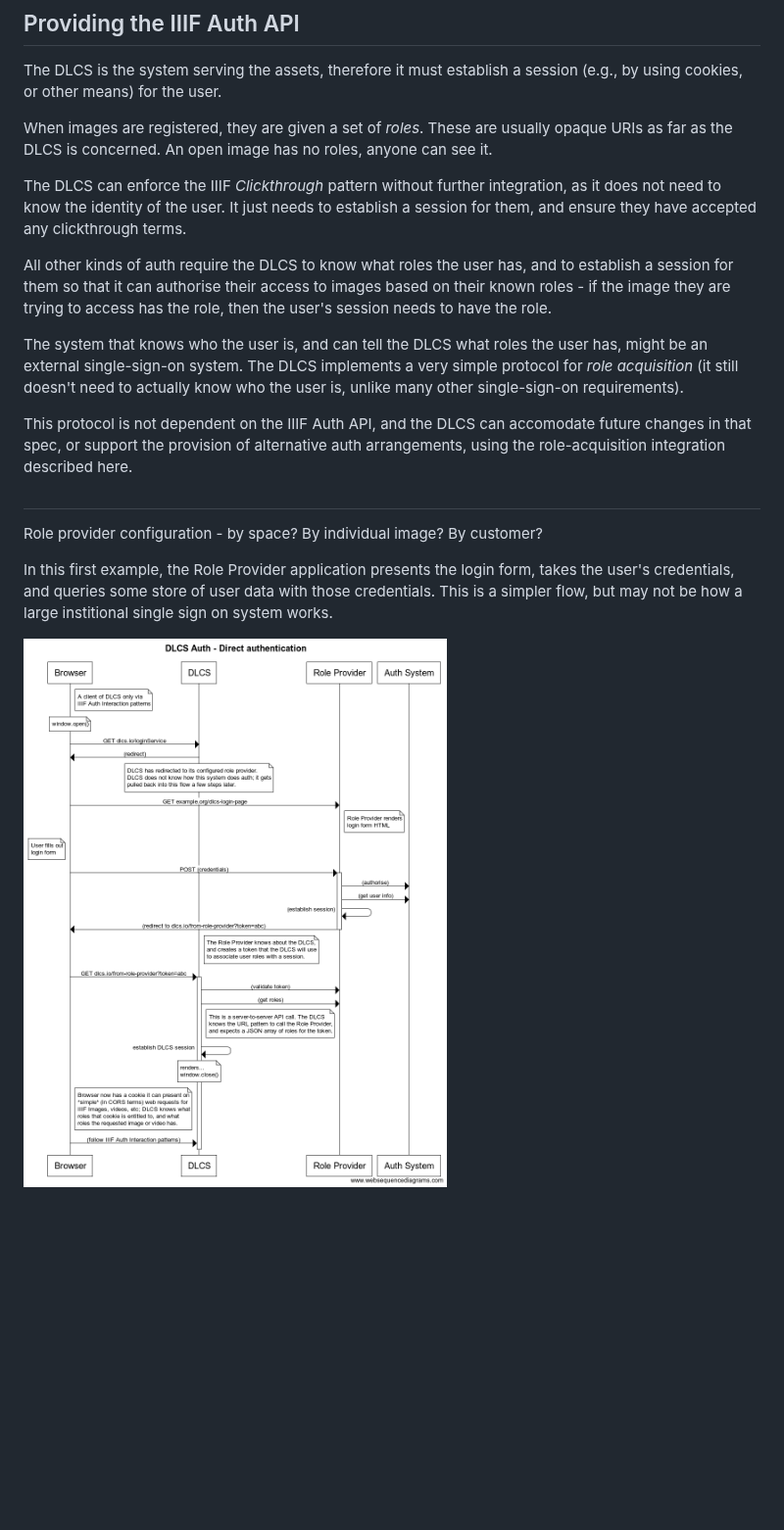
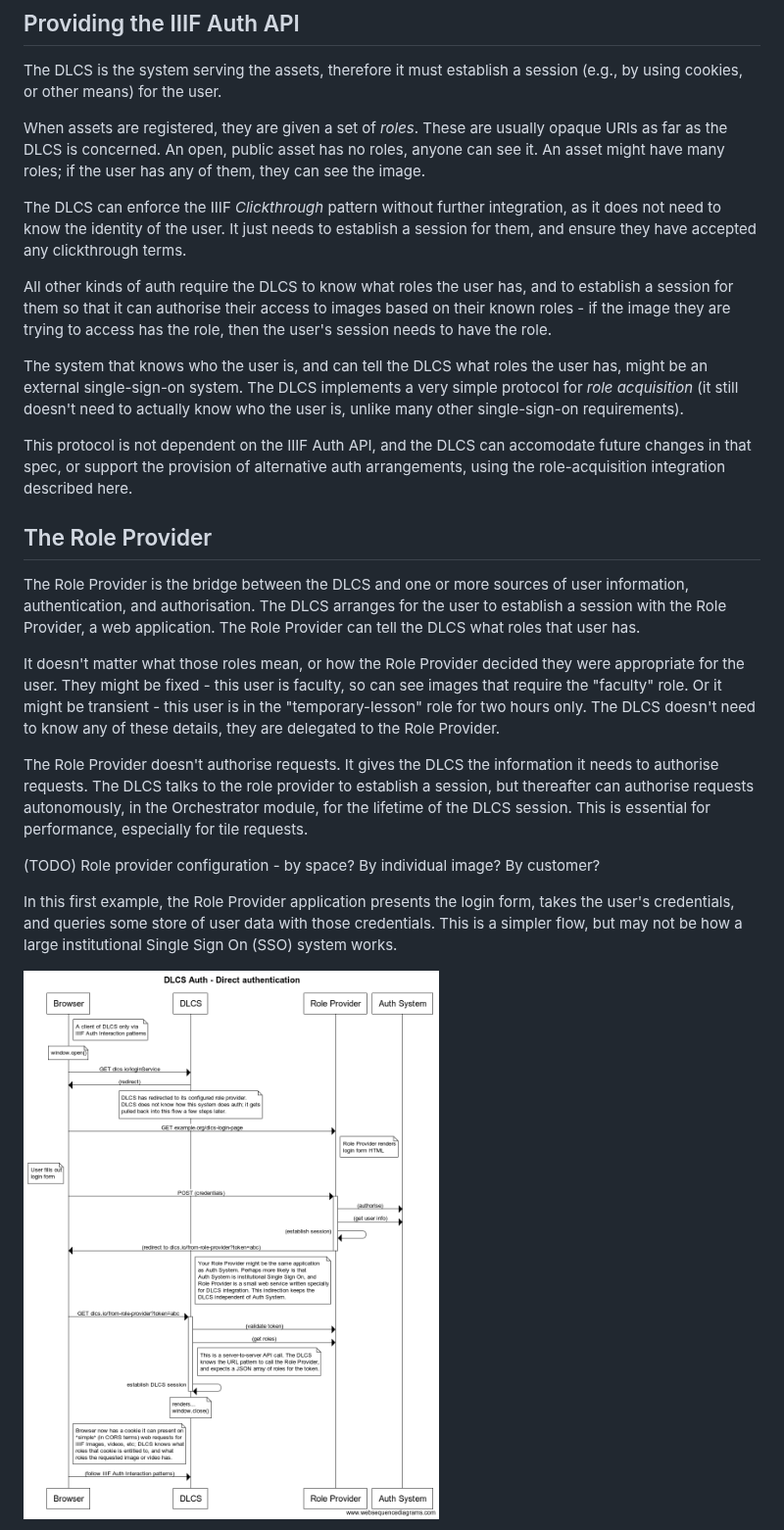
Before and after one commit to dlcs/protagonist, a Markdown page: docs/rfcs/005-Access-Control.md, the part around one of its changes. Shown at 98% size. GitHub-like rendering; pictures changed too: docs/rfcs/sequence-src/auth-direct.png; blank space fills up the shorter version.

Commit message:
Add auth SSO flow

```diff
--- a/docs/rfcs/005-Access-Control.md
+++ b/docs/rfcs/005-Access-Control.md
@@ -9,7 +9,7 @@ This means the IIIF Auth API, in its current and future versions, rather than th
 
 The DLCS is the system serving the assets, therefore it must establish a session (e.g., by using cookies, or other means) for the user.
 
-When images are registered, they are given a set of *roles*. These are usually opaque URIs as far as the DLCS is concerned. An open image has no roles, anyone can see it.
+When assets are registered, they are given a set of *roles*. These are usually opaque URIs as far as the DLCS is concerned. An open, public asset has no roles, anyone can see it. An asset might have many roles; if the user has any of them, they can see the image.
 
 The DLCS can enforce the IIIF *Clickthrough* pattern without further integration, as it does not need to know the identity of the user. It just needs to establish a session for them, and ensure they have accepted any clickthrough terms.
 
@@ -19,11 +19,17 @@ The system that knows who the user is, and can tell the DLCS what roles the user
 
 This protocol is not dependent on the IIIF Auth API, and the DLCS can accomodate future changes in that spec, or support the provision of alternative auth arrangements, using the role-acquisition integration described here.
 
-##
+## The Role Provider
 
-Role provider configuration - by space? By individual image? By customer?
+The Role Provider is the bridge between the DLCS and one or more sources of user information, authentication, and authorisation. The DLCS arranges for the user to establish a session with the Role Provider, a web application. The Role Provider can tell the DLCS what roles that user has.
 
-In this first example, the Role Provider application presents the login form, takes the user's credentials, and queries some store of user data with those credentials. This is a simpler flow, but may not be how a large institional single sign on system works.
+It doesn't matter what those roles mean, or how the Role Provider decided they were appropriate for the user. They might be fixed - this user is faculty, so can see images that require the "faculty" role. Or it might be transient - this user is in the "temporary-lesson" role for two hours only. The DLCS doesn't need to know any of these details, they are delegated to the Role Provider.
+
+The Role Provider doesn't authorise requests. It gives the DLCS the information it needs to authorise requests. The DLCS talks to the role provider to establish a session, but thereafter can authorise requests autonomously, in the Orchestrator module, for the lifetime of the DLCS session. This is essential for performance, especially for tile requests.
+
+(TODO) Role provider configuration - by space? By individual image? By customer?
+
+In this first example, the Role Provider application presents the login form, takes the user's credentials, and queries some store of user data with those credentials. This is a simpler flow, but may not be how a large institutional Single Sign On (SSO) system works.
 
 ![Direct auth](sequence-src/auth-direct.png "Direct Auth")
 
```
Also changed, not shown: other parts of docs/rfcs/005-Access-Control.md (+10 -2 lines), docs/rfcs/sequence-src/auth-sso.png (added), 1 other file.
